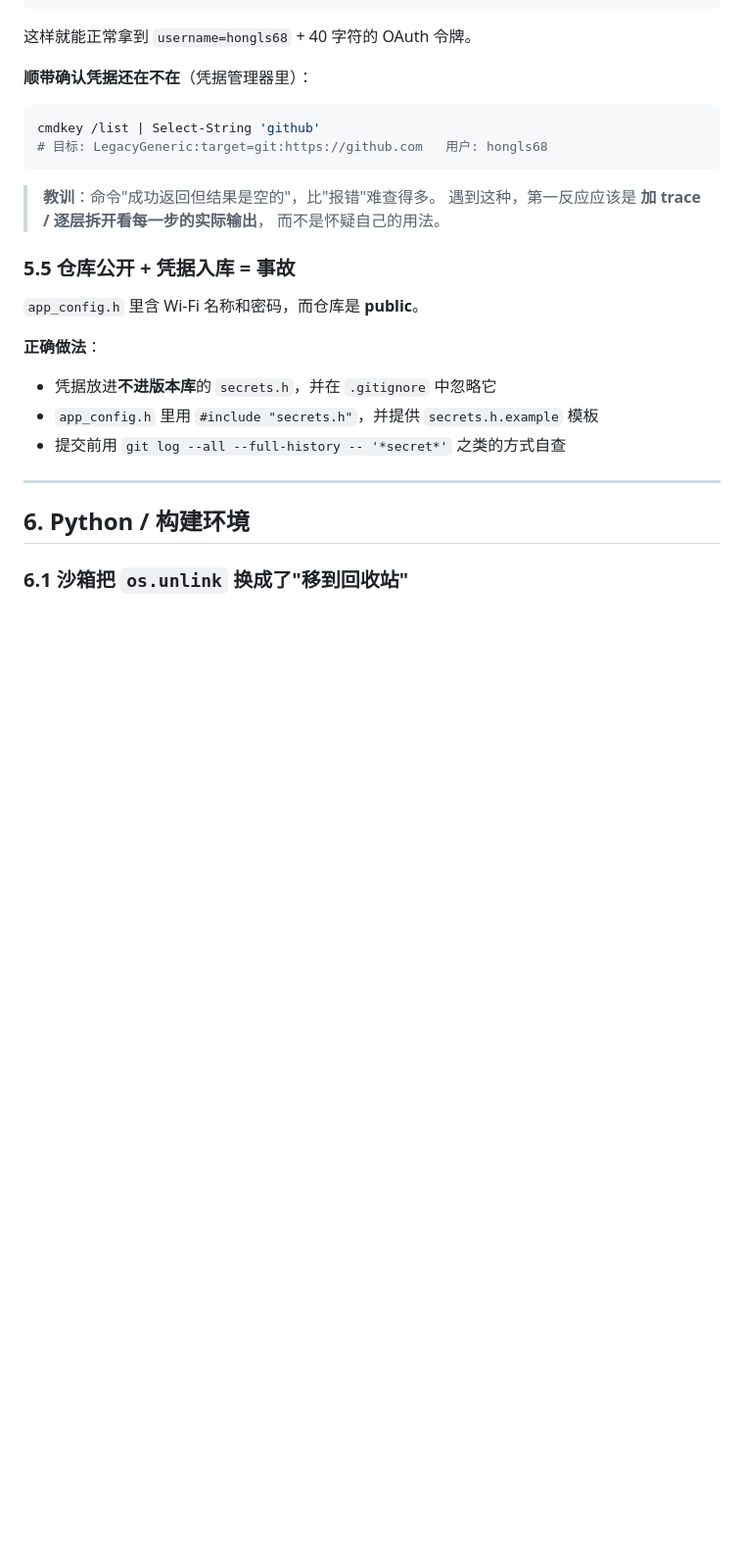
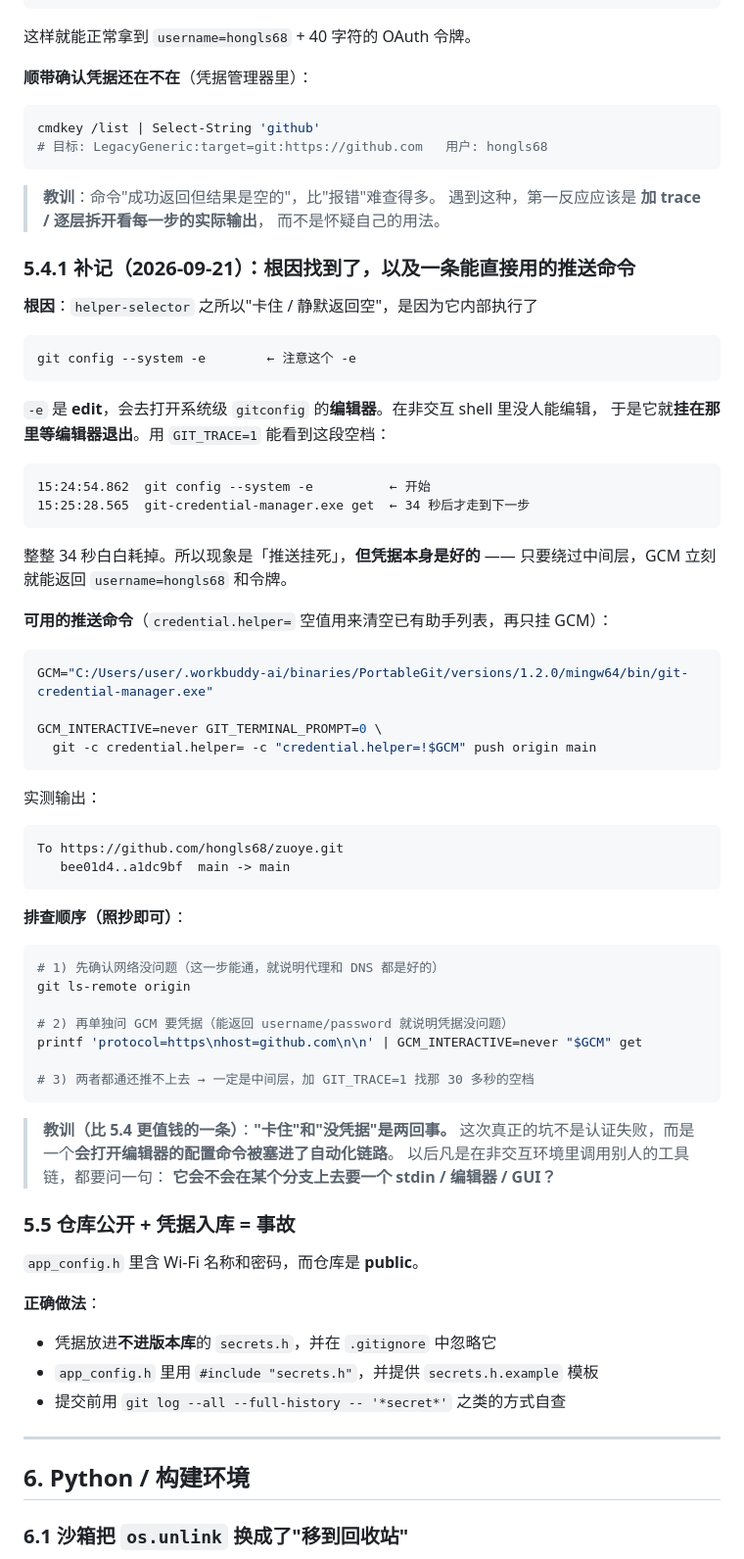
Before and after one commit to hongls68/zuoye, a Markdown page: ai_week/项目复盘与踩坑记录.md, the part around the change. Shown at 98% size. GitHub-like rendering; blank space fills up the shorter version.

Commit message:
docs: 复盘补记 git push 卡死的真正根因与可用命令
此前只诊断到「credential.helper 被中间层包了一层」，本轮用 GIT_TRACE=1 追到根因：

中间层 helper-selector 内部执行的是 `git config --system -e` —— `-e` 是 **edit**，
会去打开系统 gitconfig 的**编辑器**。非交互 shell 里没人能编辑，它就挂在那里等。
trace 里能清楚看到 34 秒空档：

  15:24:54.862  git config --system -e
  15:25:28.565  git-credential-manager.exe get

所以「push 卡死」根本不是认证失败 —— 直接问 GCM 立刻就能拿到 username 和令牌。

补记了可直接用的推送命令（空值 credential.helper= 用来重置助手列表，再只挂 GCM），
以及「先验网络、再验凭据、最后 trace 找空档」的三步排查顺序。

教训比 5.4 更值钱：「卡住」≠「没凭据」。非交互环境调别人的工具链时，
要问一句"它会不会在某个分支上去要 stdin / 编辑器 / GUI"。

实测已推送成功：bee01d4..a1dc9bf main -> main

````diff
--- a/ai_week/项目复盘与踩坑记录.md
+++ b/ai_week/项目复盘与踩坑记录.md
@@ -410,6 +410,58 @@ cmdkey /list | Select-String 'github'
 > 遇到这种，第一反应应该是 **加 trace / 逐层拆开看每一步的实际输出**，
 > 而不是怀疑自己的用法。
 
+### 5.4.1 补记（2026-09-21）：根因找到了，以及一条能直接用的推送命令
+
+**根因**：`helper-selector` 之所以"卡住 / 静默返回空"，是因为它内部执行了
+
+```
+git config --system -e        ← 注意这个 -e
+```
+
+`-e` 是 **edit**，会去打开系统级 `gitconfig` 的**编辑器**。在非交互 shell 里没人能编辑，
+于是它就**挂在那里等编辑器退出**。用 `GIT_TRACE=1` 能看到这段空档：
+
+```
+15:24:54.862  git config --system -e          ← 开始
+15:25:28.565  git-credential-manager.exe get  ← 34 秒后才走到下一步
+```
+
+整整 34 秒白白耗掉。所以现象是「推送挂死」，**但凭据本身是好的** ——
+只要绕过中间层，GCM 立刻就能返回 `username=hongls68` 和令牌。
+
+**可用的推送命令**（`credential.helper=` 空值用来清空已有助手列表，再只挂 GCM）：
+
+```bash
+GCM="C:/Users/user/.workbuddy-ai/binaries/PortableGit/versions/1.2.0/mingw64/bin/git-credential-manager.exe"
+
+GCM_INTERACTIVE=never GIT_TERMINAL_PROMPT=0 \
+  git -c credential.helper= -c "credential.helper=!$GCM" push origin main
+```
+
+实测输出：
+
+```
+To https://github.com/hongls68/zuoye.git
+   bee01d4..a1dc9bf  main -> main
+```
+
+**排查顺序（照抄即可）**：
+
+```bash
+# 1) 先确认网络没问题（这一步能通，就说明代理和 DNS 都是好的）
+git ls-remote origin
+
+# 2) 再单独问 GCM 要凭据（能返回 username/password 就说明凭据没问题）
+printf 'protocol=https\nhost=github.com\n\n' | GCM_INTERACTIVE=never "$GCM" get
+
+# 3) 两者都通还推不上去 → 一定是中间层，加 GIT_TRACE=1 找那 30 多秒的空档
+```
+
+> **教训（比 5.4 更值钱的一条）**：**"卡住"和"没凭据"是两回事。**
+> 这次真正的坑不是认证失败，而是一个**会打开编辑器的配置命令被塞进了自动化链路**。
+> 以后凡是在非交互环境里调用别人的工具链，都要问一句：
+> **它会不会在某个分支上去要一个 stdin / 编辑器 / GUI？**
+
 ### 5.5 仓库公开 + 凭据入库 = 事故
 
 `app_config.h` 里含 Wi-Fi 名称和密码，而仓库是 **public**。
````
